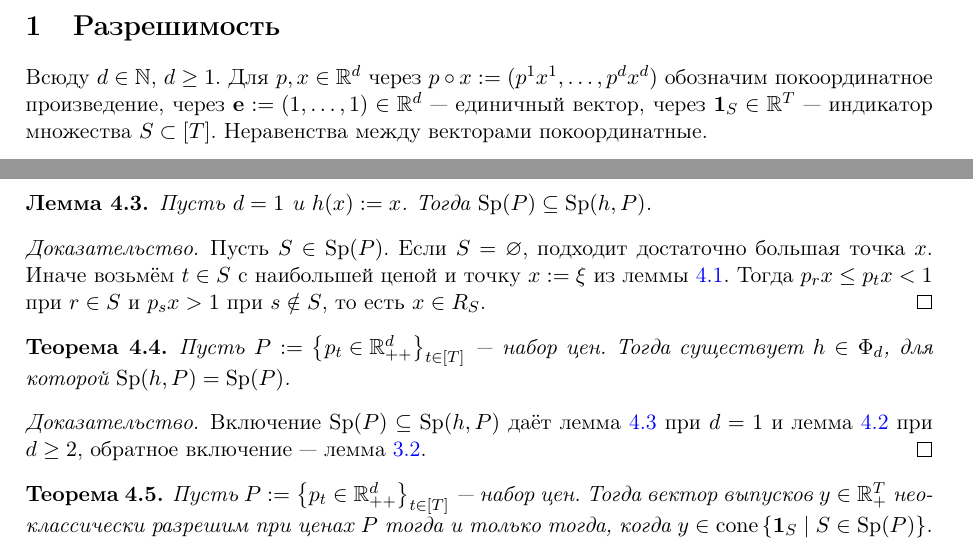
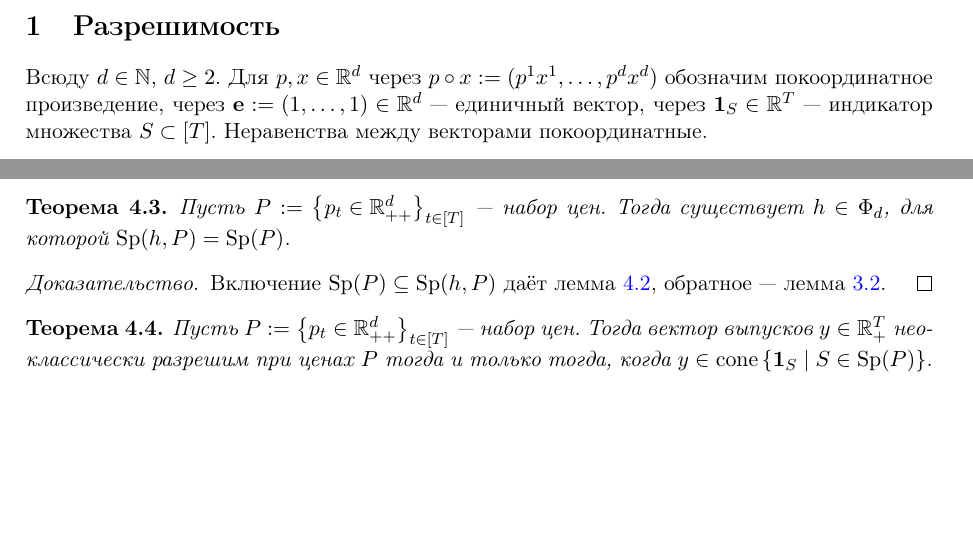
Before and after one commit to HoiAlice/neo-tiling, a LaTeX document (latex/notes.tex): two parts of pages 1 and 3 of 7 before the commit and two parts of pages 1 and 3 of 6 after it, joined at a grey line, cut so that both start at the same text, the shorter picture padded with empty space. Compiled offline with pdfLaTeX.

Commit message:
d=1 is ugly

```diff
--- a/latex/notes.tex
+++ b/latex/notes.tex
@@ -63,7 +63,7 @@
 \begin{document}
 \section{Разрешимость}
 
-Всюду $d\in\N$, $d\ge1$. Для $p,x\in\R^d$ через $p\circ x:=(p^1x^1,\dots,p^dx^d)$ обозначим покоординатное произведение, через $\mathbf e:=(1,\dots,1)\in\R^d$~--- единичный вектор, через $\mathbf 1_S\in\R^T$~--- индикатор множества $S\subset[T]$. Неравенства между векторами покоординатные.
+Всюду $d\in\N$, $d\ge2$. Для $p,x\in\R^d$ через $p\circ x:=(p^1x^1,\dots,p^dx^d)$ обозначим покоординатное произведение, через $\mathbf e:=(1,\dots,1)\in\R^d$~--- единичный вектор, через $\mathbf 1_S\in\R^T$~--- индикатор множества $S\subset[T]$. Неравенства между векторами покоординатные.
 
 \begin{definition}[Неоклассические Функции]\label{def:neoclassical}
     Будем называть функцию $f:\Rp[d]\to\R_{+}$ \textit{неоклассической}, если она \textit{непрерывна}, \textit{вогнута} и однородна степени~1.\\
@@ -161,20 +161,12 @@
     Так как $\ip{\eta\circ x_{-a}}{p\circ x_b}=\ip{\eta}{p\circ x_{b-a}}$, в точке $x_{E_S}$ векторы с показателем $E_S$ дают значения $\ip{\eta_{S,t}}{p}$, а все остальные~--- значения $\ip{\eta}{p\circ x_z}$ с $z\ne0$, большие единицы. Поэтому для $t\in S$ имеем $h(p_t\circ x_{E_S})\le\ip{\eta_{S,t}}{p_t}<1$, а для $s\notin S$~--- $h(p_s\circ x_{E_S})>1$. Значит, $x_{E_S}\in R_S$ и $S\in\Sp(h,P)$.
 \end{proof}
 
-\begin{lemma}\label{lem:dim-one}
-    Пусть $d=1$ и $h(x):=x$. Тогда $\Sp(P)\subseteq\Sp(h,P)$.
-\end{lemma}
-
-\begin{proof}
-    Пусть $S\in\Sp(P)$. Если $S=\varnothing$, подходит достаточно большая точка $x$. Иначе возьмём $t\in S$ с наибольшей ценой и точку $x:=\xi$ из леммы~\ref{lem:separation}. Тогда $p_rx\le p_tx<1$ при $r\in S$ и $p_sx>1$ при $s\notin S$, то есть $x\in R_S$.
-\end{proof}
-
 \begin{theorem}\label{thm:spectrum}
     Пусть $P:=\set{p_{t}\in\Rpp[d]}_{t\in[T]}$~--- набор цен. Тогда существует $h\in\Phi_d$, для которой $\Sp(h,P)=\Sp(P)$.
 \end{theorem}
 
 \begin{proof}
-    Включение $\Sp(P)\subseteq\Sp(h,P)$ даёт лемма~\ref{lem:dim-one} при $d=1$ и лемма~\ref{lem:patch} при $d\ge2$, обратное включение~--- лемма~\ref{lem:necessity}.
+    Включение $\Sp(P)\subseteq\Sp(h,P)$ даёт лемма~\ref{lem:patch}, обратное~--- лемма~\ref{lem:necessity}.
 \end{proof}
 
 \begin{theorem}\label{thm:solvability}
```
Also changed, not shown: latex/notes.pdf, latex/notes.tex (6 more changed lines), 2 other files.
